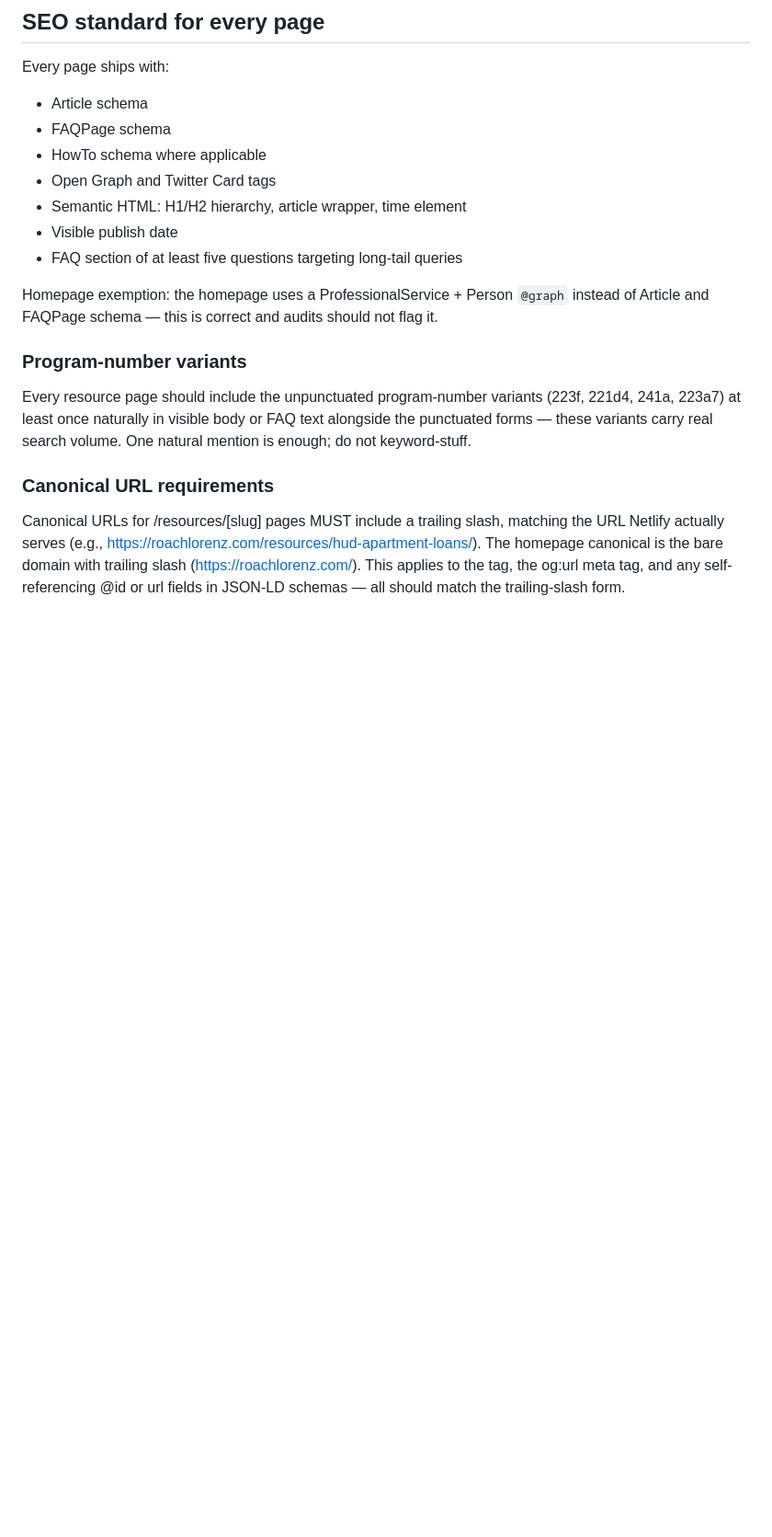
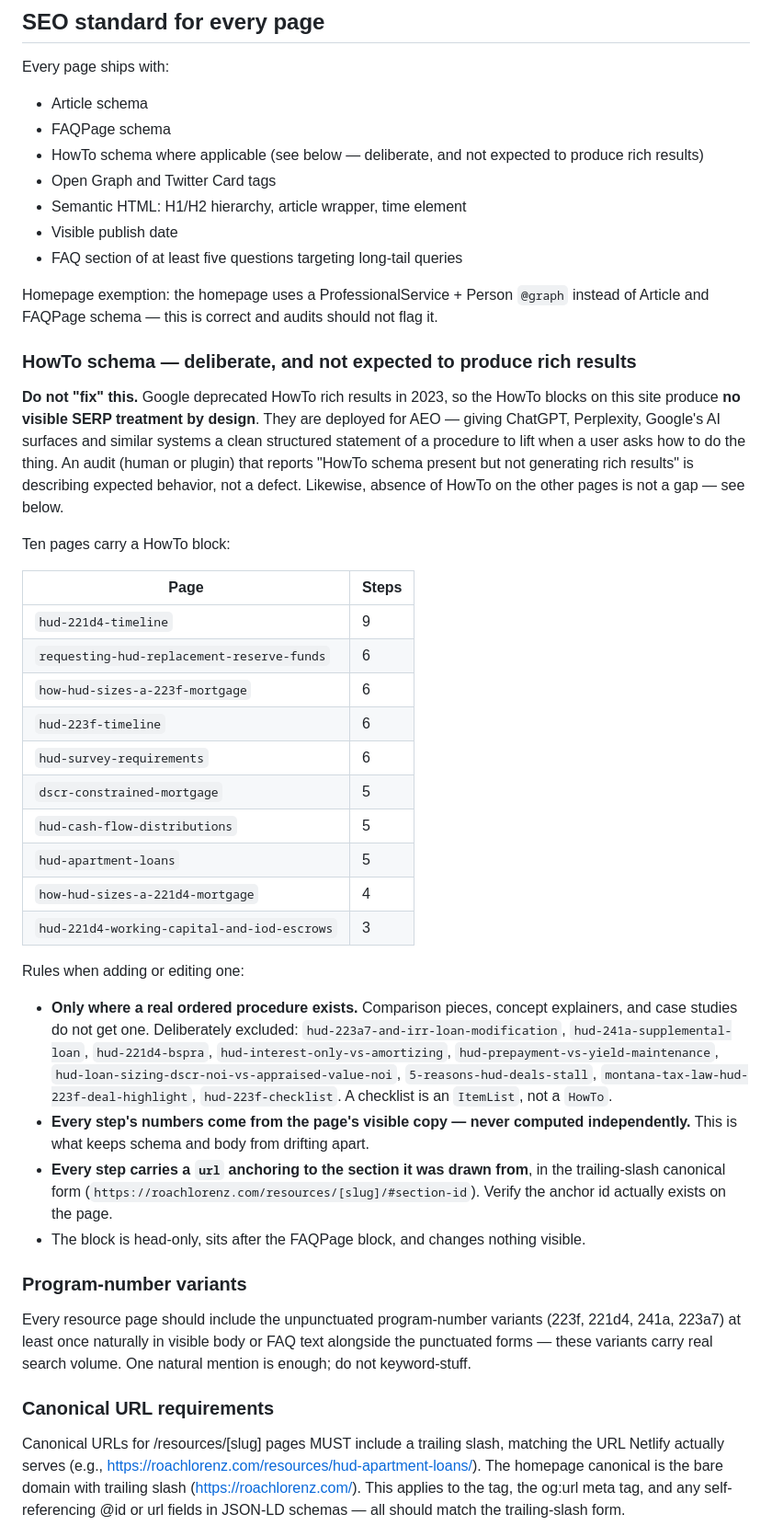
Before and after one commit to blorenz0218/roach-lorenz, a Markdown page: CLAUDE.md, the part around one of its changes. Shown at 92% size. GitHub-like rendering; blank space fills up the shorter version.

Commit message:
CLAUDE.md: document HowTo schema as deliberate AEO-only, not a rich-results defect
Google deprecated HowTo rich results in 2023, so the HowTo blocks on this
site produce no visible SERP treatment by design. Without this note a
future audit would report "HowTo present but not generating rich results"
as a defect and someone would spend an afternoon chasing it.

Records the ten pages that carry a block with their step counts, the nine
deliberately excluded so their absence is not flagged as a gap either, and
the rules for adding one: only where a real ordered procedure exists,
figures taken from visible copy rather than computed, and every step url
anchored to the section it came from in trailing-slash canonical form.

Co-Authored-By: Claude Opus 5 <noreply@anthropic.com>

```diff
--- a/CLAUDE.md
+++ b/CLAUDE.md
@@ -137,13 +137,39 @@ Every page ships with:
 
 - Article schema
 - FAQPage schema
-- HowTo schema where applicable
+- HowTo schema where applicable (see below — deliberate, and not expected to produce rich results)
 - Open Graph and Twitter Card tags
 - Semantic HTML: H1/H2 hierarchy, article wrapper, time element
 - Visible publish date
 - FAQ section of at least five questions targeting long-tail queries
 
 Homepage exemption: the homepage uses a ProfessionalService + Person `@graph` instead of Article and FAQPage schema — this is correct and audits should not flag it.
+
+### HowTo schema — deliberate, and not expected to produce rich results
+
+**Do not "fix" this.** Google deprecated HowTo rich results in 2023, so the HowTo blocks on this site produce **no visible SERP treatment by design**. They are deployed for AEO — giving ChatGPT, Perplexity, Google's AI surfaces and similar systems a clean structured statement of a procedure to lift when a user asks how to do the thing. An audit (human or plugin) that reports "HowTo schema present but not generating rich results" is describing expected behavior, not a defect. Likewise, absence of HowTo on the other pages is not a gap — see below.
+
+Ten pages carry a HowTo block:
+
+| Page | Steps |
+|---|---|
+| `hud-221d4-timeline` | 9 |
+| `requesting-hud-replacement-reserve-funds` | 6 |
+| `how-hud-sizes-a-223f-mortgage` | 6 |
+| `hud-223f-timeline` | 6 |
+| `hud-survey-requirements` | 6 |
+| `dscr-constrained-mortgage` | 5 |
+| `hud-cash-flow-distributions` | 5 |
+| `hud-apartment-loans` | 5 |
+| `how-hud-sizes-a-221d4-mortgage` | 4 |
+| `hud-221d4-working-capital-and-iod-escrows` | 3 |
+
+Rules when adding or editing one:
+
+- **Only where a real ordered procedure exists.** Comparison pieces, concept explainers, and case studies do not get one. Deliberately excluded: `hud-223a7-and-irr-loan-modification`, `hud-241a-supplemental-loan`, `hud-221d4-bspra`, `hud-interest-only-vs-amortizing`, `hud-prepayment-vs-yield-maintenance`, `hud-loan-sizing-dscr-noi-vs-appraised-value-noi`, `5-reasons-hud-deals-stall`, `montana-tax-law-hud-223f-deal-highlight`, `hud-223f-checklist`. A checklist is an `ItemList`, not a `HowTo`.
+- **Every step's numbers come from the page's visible copy — never computed independently.** This is what keeps schema and body from drifting apart.
+- **Every step carries a `url` anchoring to the section it was drawn from**, in the trailing-slash canonical form (`https://roachlorenz.com/resources/[slug]/#section-id`). Verify the anchor id actually exists on the page.
+- The block is head-only, sits after the FAQPage block, and changes nothing visible.
 
 ### Program-number variants
 
```
Also changed, not shown: other parts of CLAUDE.md (+1 -0 lines).
